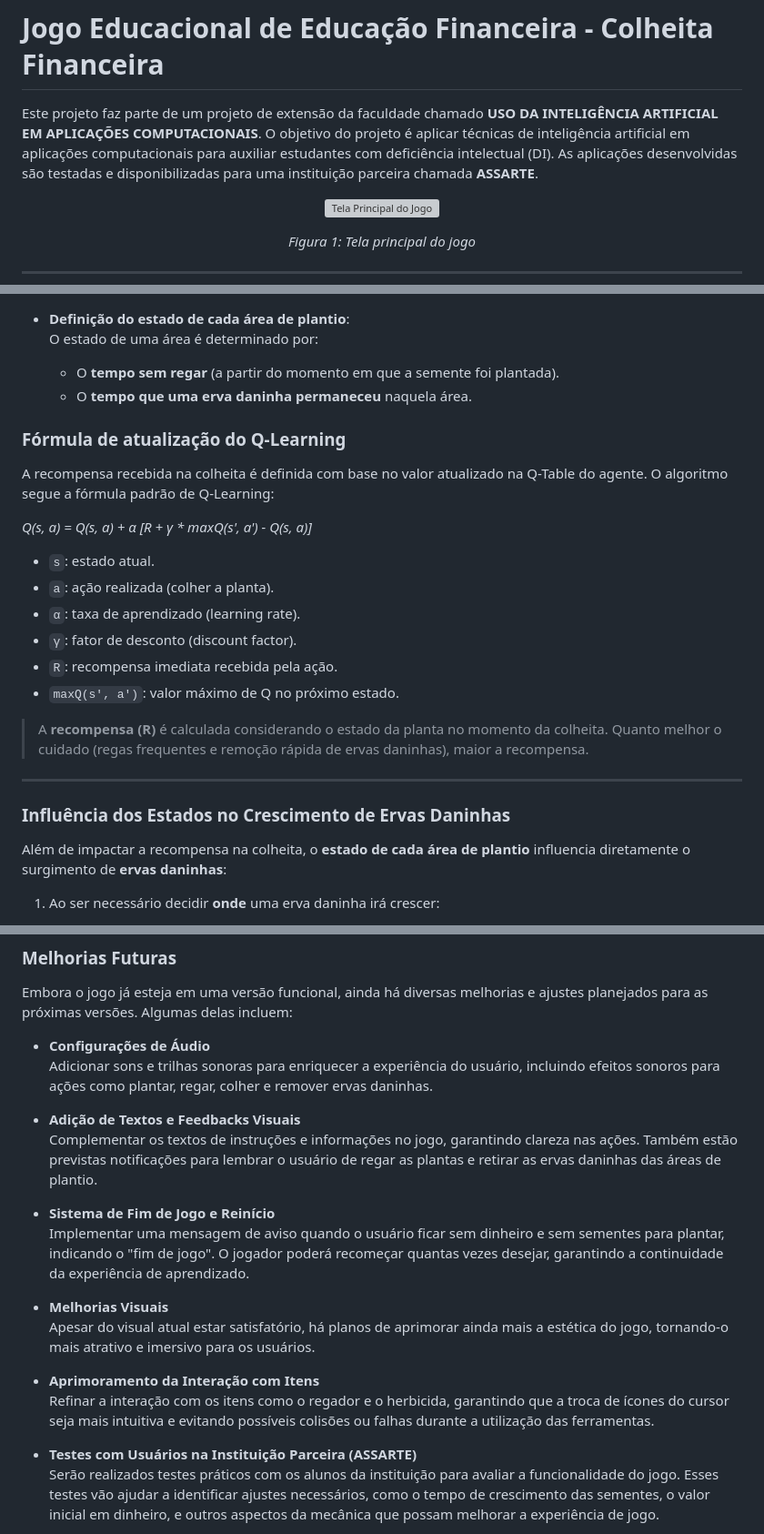
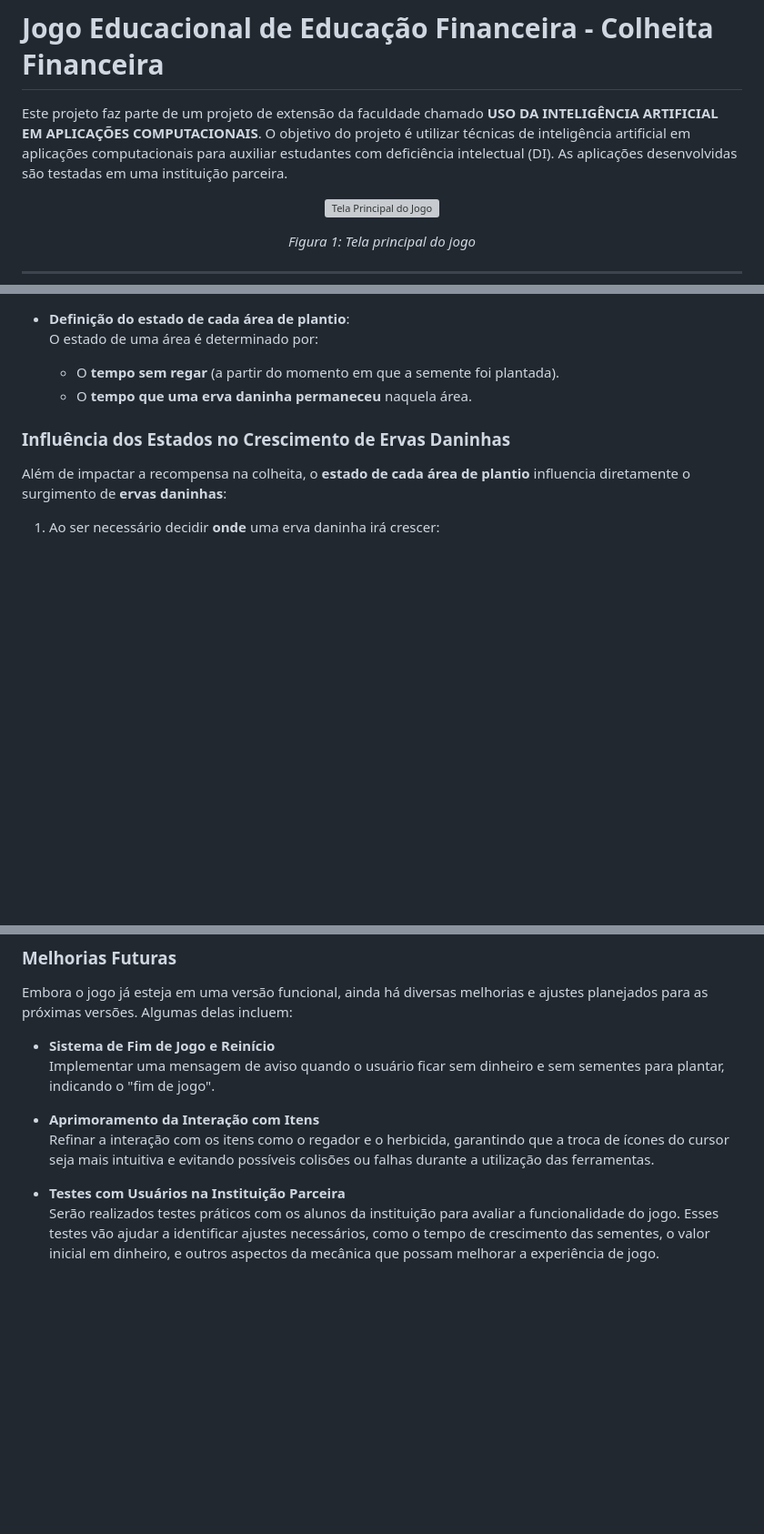
Before and after one commit to beatriz-alves-silva/jogo-colheita-financeira, a Markdown page: README.md, 3 parts joined by grey strips. Shown at 91% size. Rendered like a GitHub page; blank space fills up the shorter version; grey boxes are pictures that could not be loaded.

```diff
--- a/README.md
+++ b/README.md
@@ -1,6 +1,6 @@
 # Jogo Educacional de Educação Financeira - **Colheita Financeira**
 
-Este projeto faz parte de um projeto de extensão da faculdade chamado **USO DA INTELIGÊNCIA ARTIFICIAL EM APLICAÇÕES COMPUTACIONAIS**. O objetivo do projeto é aplicar técnicas de inteligência artificial em aplicações computacionais para auxiliar estudantes com deficiência intelectual (DI). As aplicações desenvolvidas são testadas e disponibilizadas para uma instituição parceira chamada **ASSARTE**.
+Este projeto faz parte de um projeto de extensão da faculdade chamado **USO DA INTELIGÊNCIA ARTIFICIAL EM APLICAÇÕES COMPUTACIONAIS**. O objetivo do projeto é utilizar técnicas de inteligência artificial em aplicações computacionais para auxiliar estudantes com deficiência intelectual (DI). As aplicações desenvolvidas são testadas em uma instituição parceira.
 
 <p align="center">
   <img src="https://github.com/user-attachments/assets/140520fd-ec52-46c7-9b73-bc34a29445f7" alt="Tela Principal do Jogo" width="600"/>
@@ -86,23 +82,6 @@ O jogo utiliza uma técnica de **Aprendizagem por Reforço**, implementada com o
   - O **tempo sem regar** (a partir do momento em que a semente foi plantada).
   - O **tempo que uma erva daninha permaneceu** naquela área.
 
-### Fórmula de atualização do Q-Learning
-
-A recompensa recebida na colheita é definida com base no valor atualizado na Q-Table do agente. O algoritmo segue a fórmula padrão de Q-Learning:
-
-*Q(s, a) = Q(s, a) + α [R + γ * maxQ(s', a') - Q(s, a)]*
-
-- `s`: estado atual.
-- `a`: ação realizada (colher a planta).
-- `α`: taxa de aprendizado (learning rate).
-- `γ`: fator de desconto (discount factor).
-- `R`: recompensa imediata recebida pela ação.
-- `maxQ(s', a')`: valor máximo de Q no próximo estado.
-
-> A **recompensa (R)** é calculada considerando o estado da planta no momento da colheita. Quanto melhor o cuidado (regas frequentes e remoção rápida de ervas daninhas), maior a recompensa.
-
----
-
 ### Influência dos Estados no Crescimento de Ervas Daninhas
 
 Além de impactar a recompensa na colheita, o **estado de cada área de plantio** influencia diretamente o surgimento de **ervas daninhas**:
@@ -131,22 +110,13 @@ A IA com Q-Learning foi implementada com o propósito de tornar o **valor das re
 
 Embora o jogo já esteja em uma versão funcional, ainda há diversas melhorias e ajustes planejados para as próximas versões. Algumas delas incluem:
 
-- **Configurações de Áudio**
-  Adicionar sons e trilhas sonoras para enriquecer a experiência do usuário, incluindo efeitos sonoros para ações como plantar, regar, colher e remover ervas daninhas.
-
-- **Adição de Textos e Feedbacks Visuais**
-  Complementar os textos de instruções e informações no jogo, garantindo clareza nas ações. Também estão previstas notificações para lembrar o usuário de regar as plantas e retirar as ervas daninhas das áreas de plantio.
-
 - **Sistema de Fim de Jogo e Reinício**
-  Implementar uma mensagem de aviso quando o usuário ficar sem dinheiro e sem sementes para plantar, indicando o "fim de jogo". O jogador poderá recomeçar quantas vezes desejar, garantindo a continuidade da experiência de aprendizado.
-
-- **Melhorias Visuais**
-  Apesar do visual atual estar satisfatório, há planos de aprimorar ainda mais a estética do jogo, tornando-o mais atrativo e imersivo para os usuários.
+  Implementar uma mensagem de aviso quando o usuário ficar sem dinheiro e sem sementes para plantar, indicando o "fim de jogo".
 
 - **Aprimoramento da Interação com Itens**
   Refinar a interação com os itens como o regador e o herbicida, garantindo que a troca de ícones do cursor seja mais intuitiva e evitando possíveis colisões ou falhas durante a utilização das ferramentas.
 
-- **Testes com Usuários na Instituição Parceira (ASSARTE)**
+- **Testes com Usuários na Instituição Parceira**
   Serão realizados testes práticos com os alunos da instituição para avaliar a funcionalidade do jogo. Esses testes vão ajudar a identificar ajustes necessários, como o tempo de crescimento das sementes, o valor inicial em dinheiro, e outros aspectos da mecânica que possam melhorar a experiência de jogo.
 
 - **Exploração de Novas Tecnologias**
```
Also changed, not shown: other parts of README.md (+2 -6 lines).
